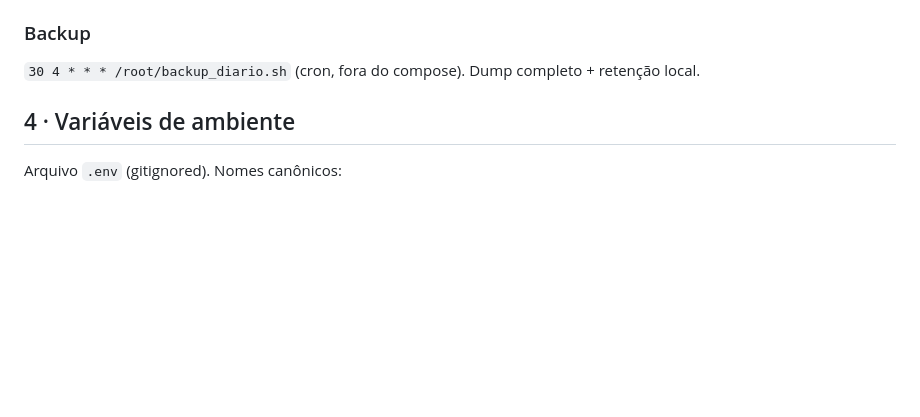
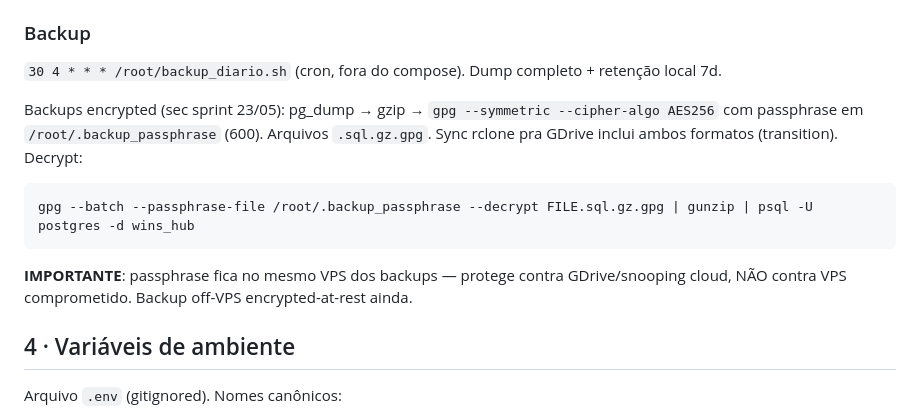
Before and after one commit to Willahc/wins-hub, a Markdown page: docs/INFRAESTRUTURA.md, the part around the change. GitHub-like rendering; blank space fills up the shorter version.

Commit message:
sec(backup): document GPG symmetric encrypt no backup_diario.sh
Script /root/backup_diario.sh (host, fora do repo) agora encrypt-at-rest:
pg_dump -> gzip -> gpg --symmetric AES256 -> .sql.gz.gpg

Passphrase em /root/.backup_passphrase (600). Decrypt documentado.
Smoke test passou: 647MB encrypted -> decrypt+gunzip -> SQL valido.

Mitigation: GDrive sync compromise / cloud snooping. NAO mitiga VPS comprometido.

Co-Authored-By: Claude Opus 4.7 (1M context) <noreply@anthropic.com>

````diff
--- a/docs/INFRAESTRUTURA.md
+++ b/docs/INFRAESTRUTURA.md
@@ -111,7 +111,16 @@ Definido em [`docker-compose.yml`](../docker-compose.yml). 5 serviços ativos:
 
 ### Backup
 
-`30 4 * * * /root/backup_diario.sh` (cron, fora do compose). Dump completo + retenção local.
+`30 4 * * * /root/backup_diario.sh` (cron, fora do compose). Dump completo + retenção local 7d.
+
+Backups encrypted (sec sprint 23/05): pg_dump → gzip → `gpg --symmetric --cipher-algo AES256`
+com passphrase em `/root/.backup_passphrase` (600). Arquivos `.sql.gz.gpg`. Sync rclone
+pra GDrive inclui ambos formatos (transition). Decrypt:
+```bash
+gpg --batch --passphrase-file /root/.backup_passphrase --decrypt FILE.sql.gz.gpg | gunzip | psql -U postgres -d wins_hub
+```
+**IMPORTANTE**: passphrase fica no mesmo VPS dos backups — protege contra GDrive/snooping
+cloud, NÃO contra VPS comprometido. Backup off-VPS encrypted-at-rest ainda.
 
 ## 4 · Variáveis de ambiente
 
````
